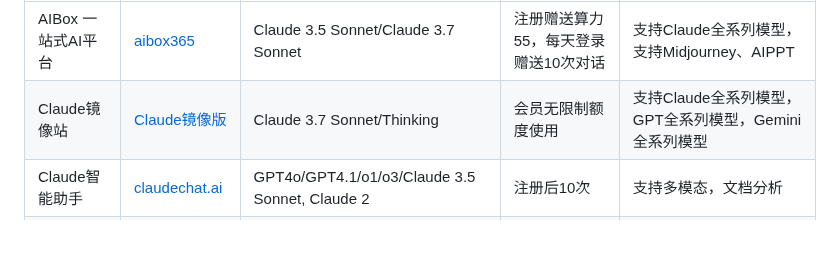
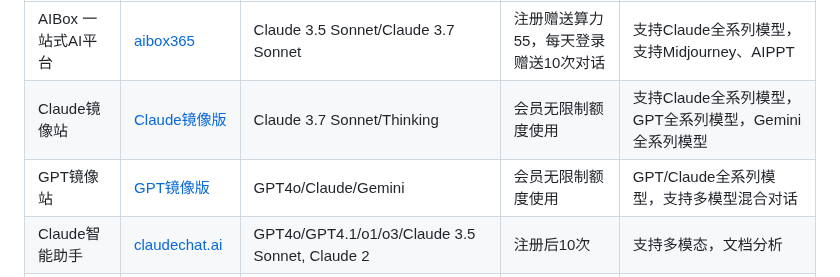
Before and after one commit to SericWong/claude, a Markdown page: README.md, the part around the change. Drawn GitHub-style; blank space fills up the shorter version.

```diff
--- a/README.md
+++ b/README.md
@@ -8,6 +8,7 @@
 |------------|------|----------|-----------|-----------|
 | AIBox 一站式AI平台 | [aibox365](https://chat.aibox365.cn) | Claude 3.5 Sonnet/Claude 3.7 Sonnet | 注册赠送算力55，每天登录赠送10次对话 | 支持Claude全系列模型，支持Midjourney、AIPPT |
 | Claude镜像站 | [Claude镜像版](https://chinese-chatgpt-mirrors.github.io/gpt-mirror/) | Claude 3.7 Sonnet/Thinking |会员无限制额度使用 | 支持Claude全系列模型，GPT全系列模型，Gemini全系列模型 |
+| GPT镜像站 | [GPT镜像版](https://www.aibox365.cn/chatgpt/2024-08-15/120.html) | GPT4o/Claude/Gemini |会员无限制额度使用 |GPT/Claude全系列模型，支持多模型混合对话  |
 | Claude智能助手 | [claudechat.ai](https://claudechat.ai) | GPT4o/GPT4.1/o1/o3/Claude 3.5 Sonnet, Claude 2 | 注册后10次 | 支持多模态，文档分析 |
 | AI助理 | [ai-assistant.app](https://ai-assistant.app) | Claude 3.5 Sonnet/Opus | 15次 | 中文界面，无广告 |
 
```
